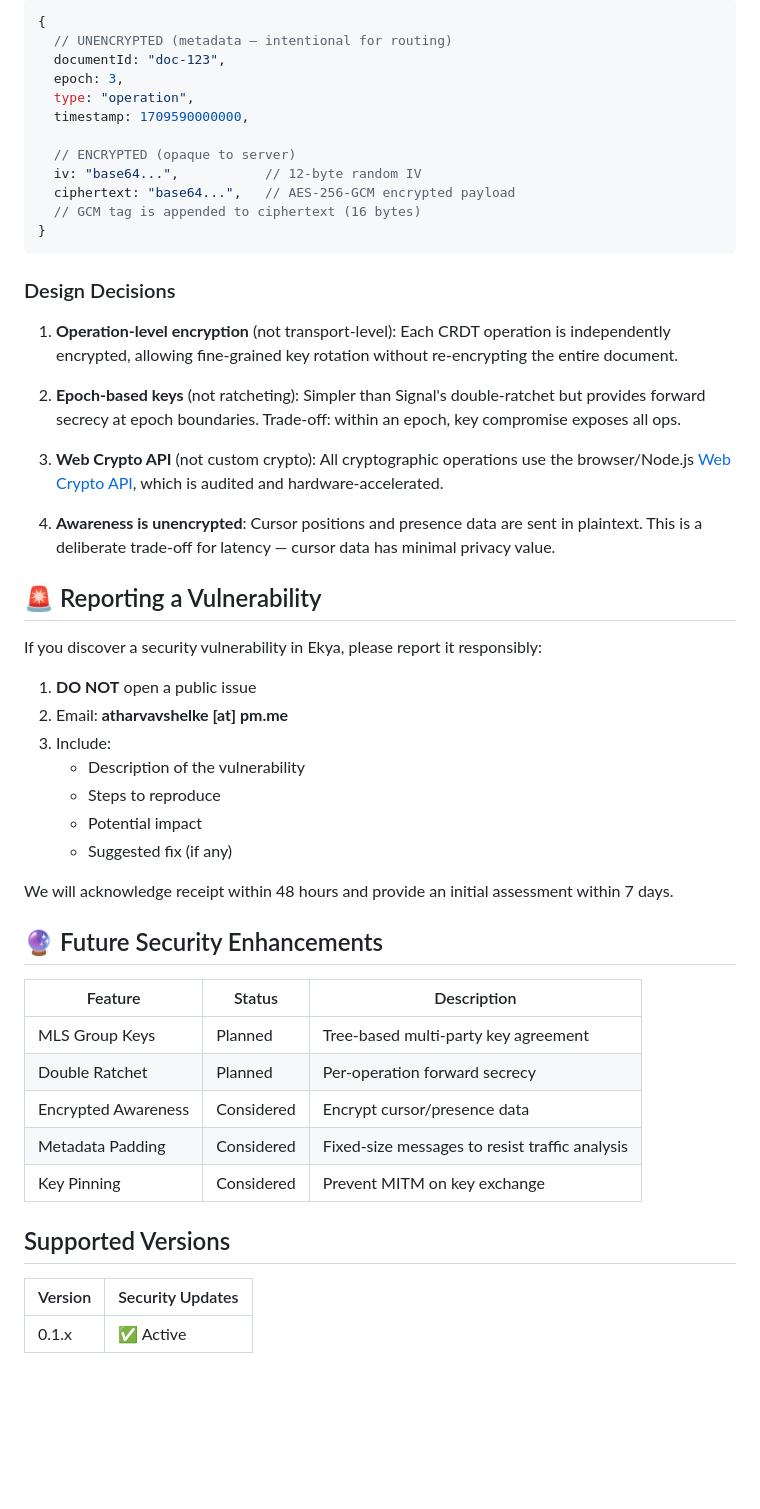
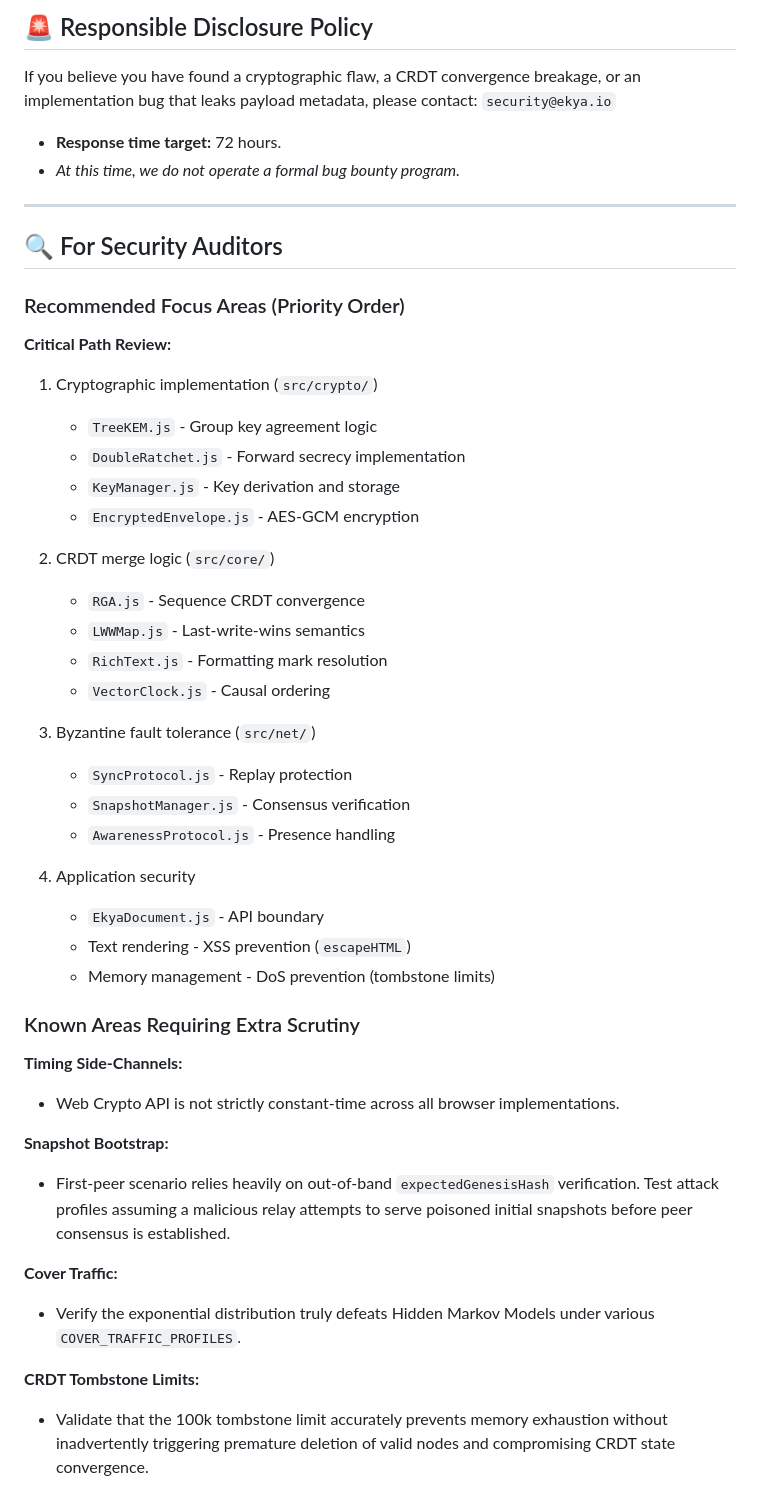
Before and after one commit to atharvavshelke/Ekya, a Markdown page: SECURITY.md, the part around one of its changes. Drawn GitHub-style; blank space fills up the shorter version.

Commit message:
docs: formalize pre-audit architecture and RFP

````diff
--- a/SECURITY.md
+++ b/SECURITY.md
@@ -57,55 +55,48 @@ Every operation transmitted through the relay is wrapped in an `EncryptedEnvelop
 
-```javascript
-{
-  // UNENCRYPTED (metadata — intentional for routing)
-  documentId: "doc-123",
-  epoch: 3,
-  type: "operation",
-  timestamp: 1709590000000,
+## 🚨 Responsible Disclosure Policy
+If you believe you have found a cryptographic flaw, a CRDT convergence breakage, or an implementation bug that leaks payload metadata, please contact: `security@ekya.io`
+- **Response time target:** 72 hours.
+- *At this time, we do not operate a formal bug bounty program.*
 
-  // ENCRYPTED (opaque to server)
-  iv: "base64...",           // 12-byte random IV
-  ciphertext: "base64...",   // AES-256-GCM encrypted payload
-  // GCM tag is appended to ciphertext (16 bytes)
-}
-```
+---
 
-### Design Decisions
+## 🔍 For Security Auditors
 
-1. **Operation-level encryption** (not transport-level): Each CRDT operation is independently encrypted, allowing fine-grained key rotation without re-encrypting the entire document.
+### Recommended Focus Areas (Priority Order)
 
-2. **Epoch-based keys** (not ratcheting): Simpler than Signal's double-ratchet but provides forward secrecy at epoch boundaries. Trade-off: within an epoch, key compromise exposes all ops.
+**Critical Path Review:**
+1. Cryptographic implementation (`src/crypto/`)
+   - `TreeKEM.js` - Group key agreement logic
+   - `DoubleRatchet.js` - Forward secrecy implementation
+   - `KeyManager.js` - Key derivation and storage
+   - `EncryptedEnvelope.js` - AES-GCM encryption
 
-3. **Web Crypto API** (not custom crypto): All cryptographic operations use the browser/Node.js [Web Crypto API](https://developer.mozilla.org/en-US/docs/Web/API/Web_Crypto_API), which is audited and hardware-accelerated.
+2. CRDT merge logic (`src/core/`)
+   - `RGA.js` - Sequence CRDT convergence
+   - `LWWMap.js` - Last-write-wins semantics
+   - `RichText.js` - Formatting mark resolution
+   - `VectorClock.js` - Causal ordering
 
-4. **Awareness is unencrypted**: Cursor positions and presence data are sent in plaintext. This is a deliberate trade-off for latency — cursor data has minimal privacy value.
+3. Byzantine fault tolerance (`src/net/`)
+   - `SyncProtocol.js` - Replay protection
+   - `SnapshotManager.js` - Consensus verification
+   - `AwarenessProtocol.js` - Presence handling
 
-## 🚨 Reporting a Vulnerability
+4. Application security
+   - `EkyaDocument.js` - API boundary
+   - Text rendering - XSS prevention (`escapeHTML`)
+   - Memory management - DoS prevention (tombstone limits)
 
-If you discover a security vulnerability in Ekya, please report it responsibly:
+### Known Areas Requiring Extra Scrutiny
 
-1. **DO NOT** open a public issue
-2. Email: **atharvavshelke [at] pm.me**
-3. Include:
-   - Description of the vulnerability
-   - Steps to reproduce
-   - Potential impact
-   - Suggested fix (if any)
+**Timing Side-Channels:**
+- Web Crypto API is not strictly constant-time across all browser implementations.
 
-We will acknowledge receipt within 48 hours and provide an initial assessment within 7 days.
+**Snapshot Bootstrap:**
+- First-peer scenario relies heavily on out-of-band `expectedGenesisHash` verification. Test attack profiles assuming a malicious relay attempts to serve poisoned initial snapshots before peer consensus is established.
 
-## 🔮 Future Security Enhancements
+**Cover Traffic:**
+- Verify the exponential distribution truly defeats Hidden Markov Models under various `COVER_TRAFFIC_PROFILES`.
 
-| Feature | Status | Description |
-|---|---|---|
-| MLS Group Keys | Planned | Tree-based multi-party key agreement |
-| Double Ratchet | Planned | Per-operation forward secrecy |
-| Encrypted Awareness | Considered | Encrypt cursor/presence data |
-| Metadata Padding | Considered | Fixed-size messages to resist traffic analysis |
-| Key Pinning | Considered | Prevent MITM on key exchange |
-
-## Supported Versions
-
-| Version | Security Updates |
-|---|---|
-| 0.1.x | ✅ Active |
+**CRDT Tombstone Limits:**
+- Validate that the 100k tombstone limit accurately prevents memory exhaustion without inadvertently triggering premature deletion of valid nodes and compromising CRDT state convergence.
````
Also changed, not shown: other parts of SECURITY.md (+37 -39 lines), AUDIT_RFP.md (added, +47 -0 lines), docs/ARCHITECTURE.md (added, +69 -0 lines).
